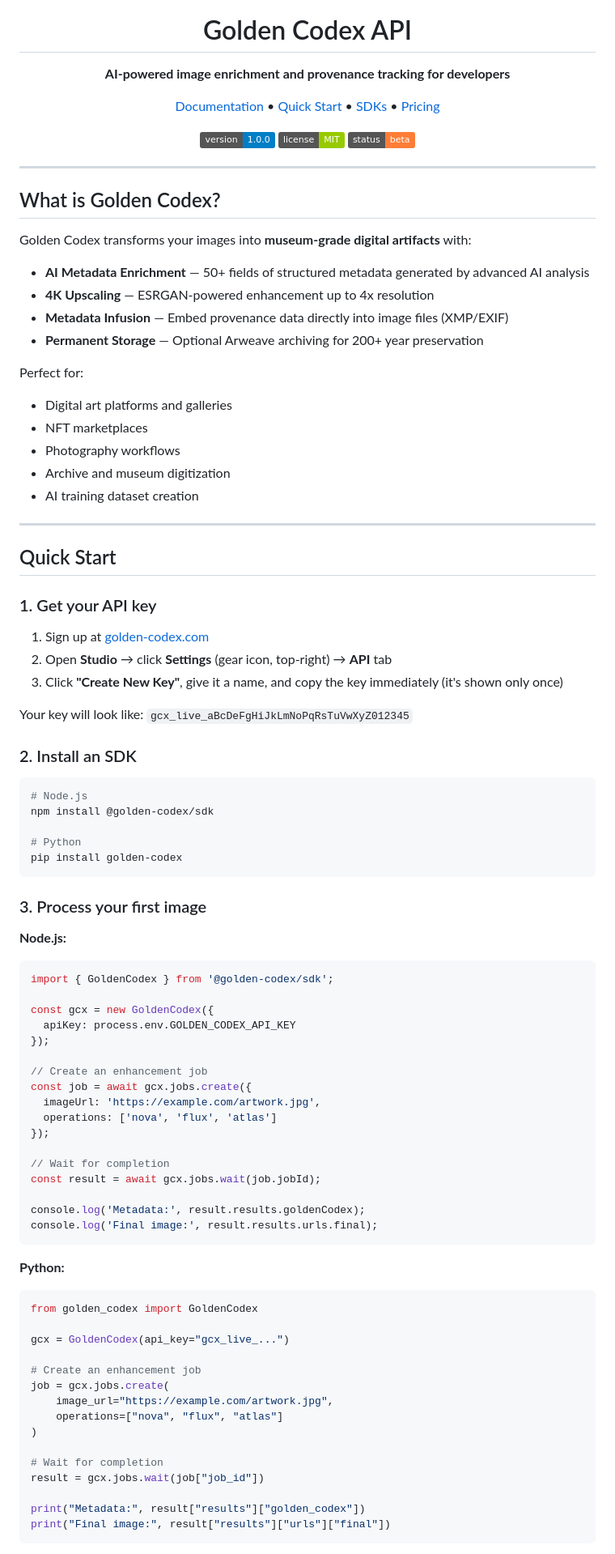
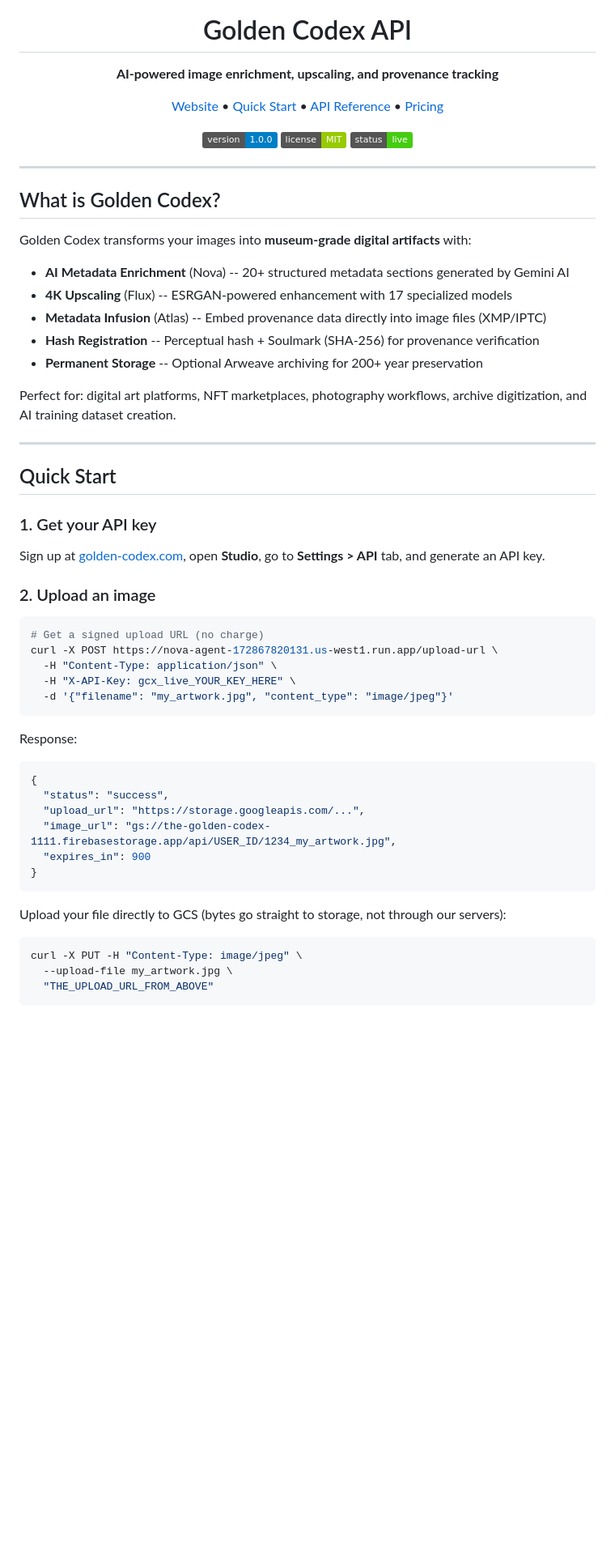
Before and after one commit to codex-curator/golden-codex-api, a Markdown page: README.md, the part around one of its changes. Shown at 81% size. Rendered like a GitHub page; badges without logos; blank space fills up the shorter version.

````diff
--- a/README.md
+++ b/README.md
@@ -5,20 +5,20 @@
 <h1 align="center">Golden Codex API</h1>
 
 <p align="center">
-  <strong>AI-powered image enrichment and provenance tracking for developers</strong>
+  <strong>AI-powered image enrichment, upscaling, and provenance tracking</strong>
 </p>
 
 <p align="center">
-  <a href="https://golden-codex.com/docs/api">Documentation</a> •
-  <a href="#quick-start">Quick Start</a> •
-  <a href="#sdks">SDKs</a> •
+  <a href="https://golden-codex.com">Website</a> &bull;
+  <a href="#quick-start">Quick Start</a> &bull;
+  <a href="#endpoints">API Reference</a> &bull;
   <a href="https://golden-codex.com/pricing">Pricing</a>
 </p>
 
 <p align="center">
   <img src="https://img.shields.io/badge/version-1.0.0-blue" alt="Version" />
   <img src="https://img.shields.io/badge/license-MIT-green" alt="License" />
-  <img src="https://img.shields.io/badge/status-beta-orange" alt="Status" />
+  <img src="https://img.shields.io/badge/status-live-brightgreen" alt="Status" />
 </p>
 
 ---
@@ -27,17 +27,13 @@
 
 Golden Codex transforms your images into **museum-grade digital artifacts** with:
 
-- **AI Metadata Enrichment** — 50+ fields of structured metadata generated by advanced AI analysis
-- **4K Upscaling** — ESRGAN-powered enhancement up to 4x resolution
-- **Metadata Infusion** — Embed provenance data directly into image files (XMP/EXIF)
-- **Permanent Storage** — Optional Arweave archiving for 200+ year preservation
+- **AI Metadata Enrichment** (Nova) -- 20+ structured metadata sections generated by Gemini AI
+- **4K Upscaling** (Flux) -- ESRGAN-powered enhancement with 17 specialized models
+- **Metadata Infusion** (Atlas) -- Embed provenance data directly into image files (XMP/IPTC)
+- **Hash Registration** -- Perceptual hash + Soulmark (SHA-256) for provenance verification
+- **Permanent Storage** -- Optional Arweave archiving for 200+ year preservation
 
-Perfect for:
-- Digital art platforms and galleries
-- NFT marketplaces
-- Photography workflows
-- Archive and museum digitization
-- AI training dataset creation
+Perfect for: digital art platforms, NFT marketplaces, photography workflows, archive digitization, and AI training dataset creation.
 
 ---
 
@@ -45,61 +41,32 @@ Perfect for:
 
 ### 1. Get your API key
 
-1. Sign up at [golden-codex.com](https://golden-codex.com)
-2. Open **Studio** → click **Settings** (gear icon, top-right) → **API** tab
-3. Click **"Create New Key"**, give it a name, and copy the key immediately (it's shown only once)
+Sign up at [golden-codex.com](https://golden-codex.com), open **Studio**, go to **Settings > API** tab, and generate an API key.
 
-Your key will look like: `gcx_live_aBcDeFgHiJkLmNoPqRsTuVwXyZ012345`
-
-### 2. Install an SDK
+### 2. Upload an image
 
 ```bash
-# Node.js
-npm install @golden-codex/sdk
-
-# Python
-pip install golden-codex
+# Get a signed upload URL (no charge)
+curl -X POST https://nova-agent-172867820131.us-west1.run.app/upload-url \
+  -H "Content-Type: application/json" \
+  -H "X-API-Key: gcx_live_YOUR_KEY_HERE" \
+  -d '{"filename": "my_artwork.jpg", "content_type": "image/jpeg"}'
 ```
 
-### 3. Process your first image
-
-**Node.js:**
-```typescript
-import { GoldenCodex } from '@golden-codex/sdk';
-
-const gcx = new GoldenCodex({
-  apiKey: process.env.GOLDEN_CODEX_API_KEY
-});
-
-// Create an enhancement job
-const job = await gcx.jobs.create({
-  imageUrl: 'https://example.com/artwork.jpg',
-  operations: ['nova', 'flux', 'atlas']
-});
-
-// Wait for completion
-const result = await gcx.jobs.wait(job.jobId);
-
-console.log('Metadata:', result.results.goldenCodex);
-console.log('Final image:', result.results.urls.final);
+Response:
+```json
+{
+  "status": "success",
+  "upload_url": "https://storage.googleapis.com/...",
+  "image_url": "gs://the-golden-codex-1111.firebasestorage.app/api/USER_ID/1234_my_artwork.jpg",
+  "expires_in": 900
+}
 ```
 
-**Python:**
-```python
-from golden_codex import GoldenCodex
-
-gcx = GoldenCodex(api_key="gcx_live_...")
-
-# Create an enhancement job
-job = gcx.jobs.create(
-    image_url="https://example.com/artwork.jpg",
-    operations=["nova", "flux", "atlas"]
-)
-
-# Wait for completion
-result = gcx.jobs.wait(job["job_id"])
-
-print("Metadata:", result["results"]["golden_codex"])
-print("Final image:", result["results"]["urls"]["final"])
+Upload your file directly to GCS (bytes go straight to storage, not through our servers):
+```bash
+curl -X PUT -H "Content-Type: image/jpeg" \
+  --upload-file my_artwork.jpg \
+  "THE_UPLOAD_URL_FROM_ABOVE"
 ```
 
````
Also changed, not shown: other parts of README.md (+294 -224 lines).
